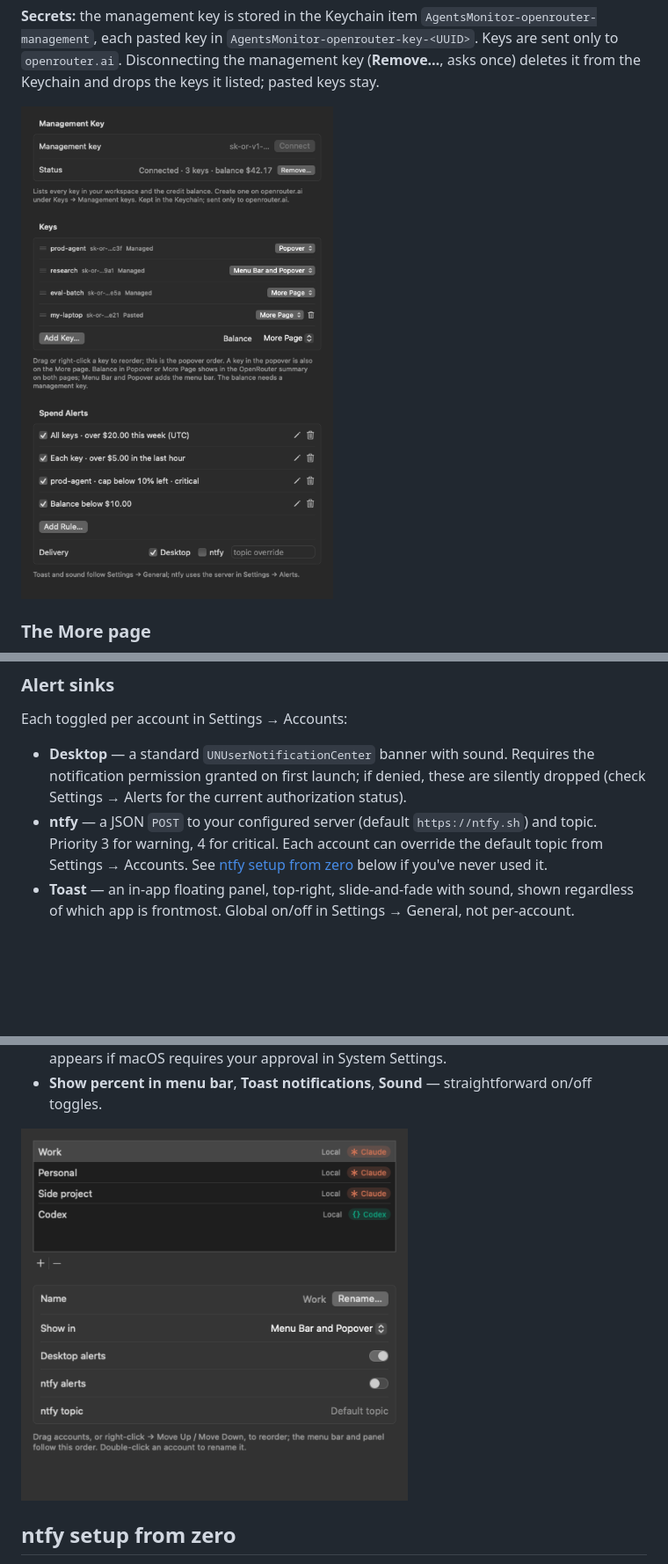
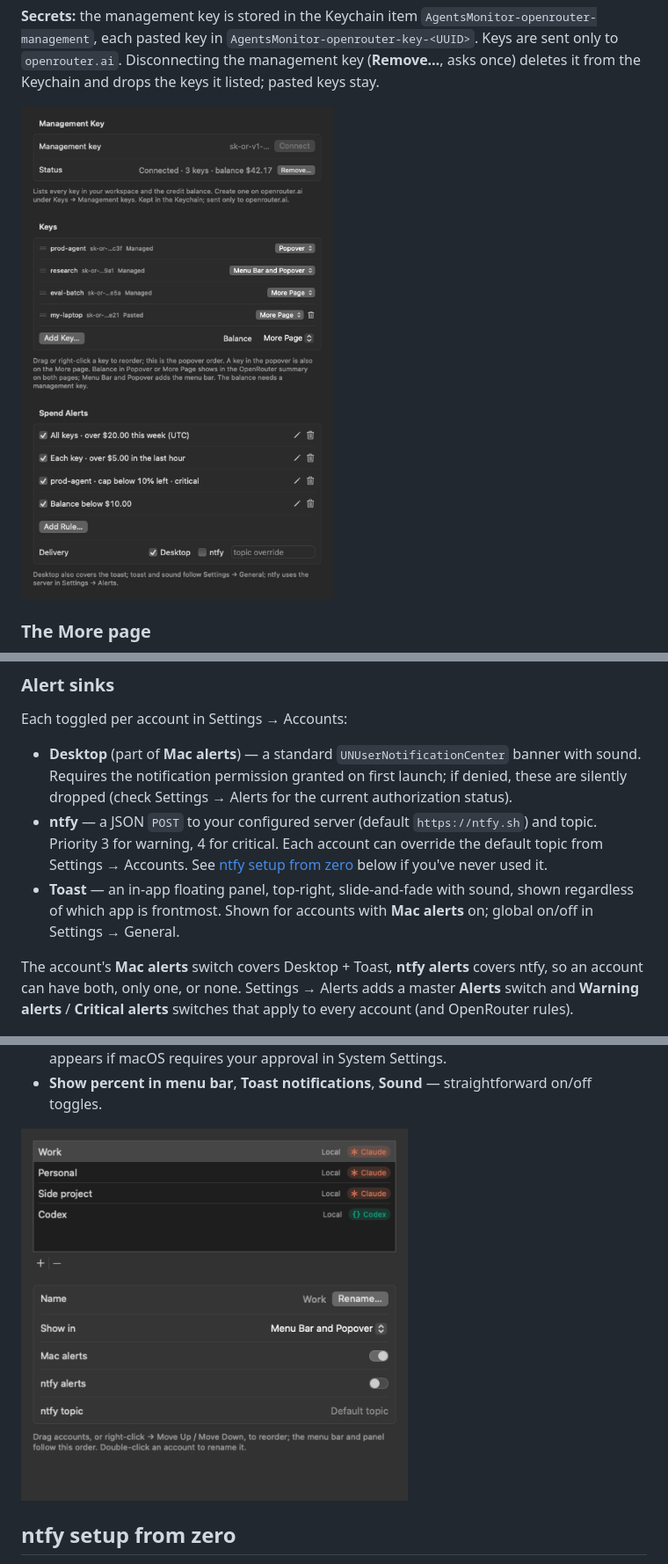
Before and after one commit to roypadina/AgentsMonitor, a Markdown page: docs/USER-GUIDE.md, 3 parts joined by grey strips. Shown at 88% size. Drawn GitHub-style; pictures changed too: docs/screenshots/settings-accounts.png, docs/screenshots/settings-openrouter.png; blank space fills up the shorter version.

```diff
--- a/docs/USER-GUIDE.md
+++ b/docs/USER-GUIDE.md
@@ -321,7 +321,7 @@ debounce working as intended.
 
 Each toggled per account in Settings → Accounts:
 
-- **Desktop** — a standard `UNUserNotificationCenter` banner with sound. Requires the
+- **Desktop** (part of **Mac alerts**) — a standard `UNUserNotificationCenter` banner with sound. Requires the
   notification permission granted on first launch; if denied, these are silently dropped (check
   Settings → Alerts for the current authorization status).
 - **ntfy** — a JSON `POST` to your configured server (default `https://ntfy.sh`) and topic.
@@ -329,7 +329,12 @@ Each toggled per account in Settings → Accounts:
   Settings → Accounts. See [ntfy setup from zero](#ntfy-setup-from-zero) below if you've never
   used it.
 - **Toast** — an in-app floating panel, top-right, slide-and-fade with sound, shown regardless
-  of which app is frontmost. Global on/off in Settings → General, not per-account.
+  of which app is frontmost. Shown for accounts with **Mac alerts** on; global on/off in
+  Settings → General.
+
+The account's **Mac alerts** switch covers Desktop + Toast, **ntfy alerts** covers ntfy, so an
+account can have both, only one, or none. Settings → Alerts adds a master **Alerts** switch and
+**Warning alerts** / **Critical alerts** switches that apply to every account (and OpenRouter rules).
 
 <img src="screenshots/toasts.png" alt="Two Agents Monitor toast alerts stacked top-right" width="420">
 
```
Also changed, not shown: other parts of docs/USER-GUIDE.md (+5 -2 lines), CHANGELOG.md (+8 -0 lines), README.md (+5 -3 lines), 9 other files.
